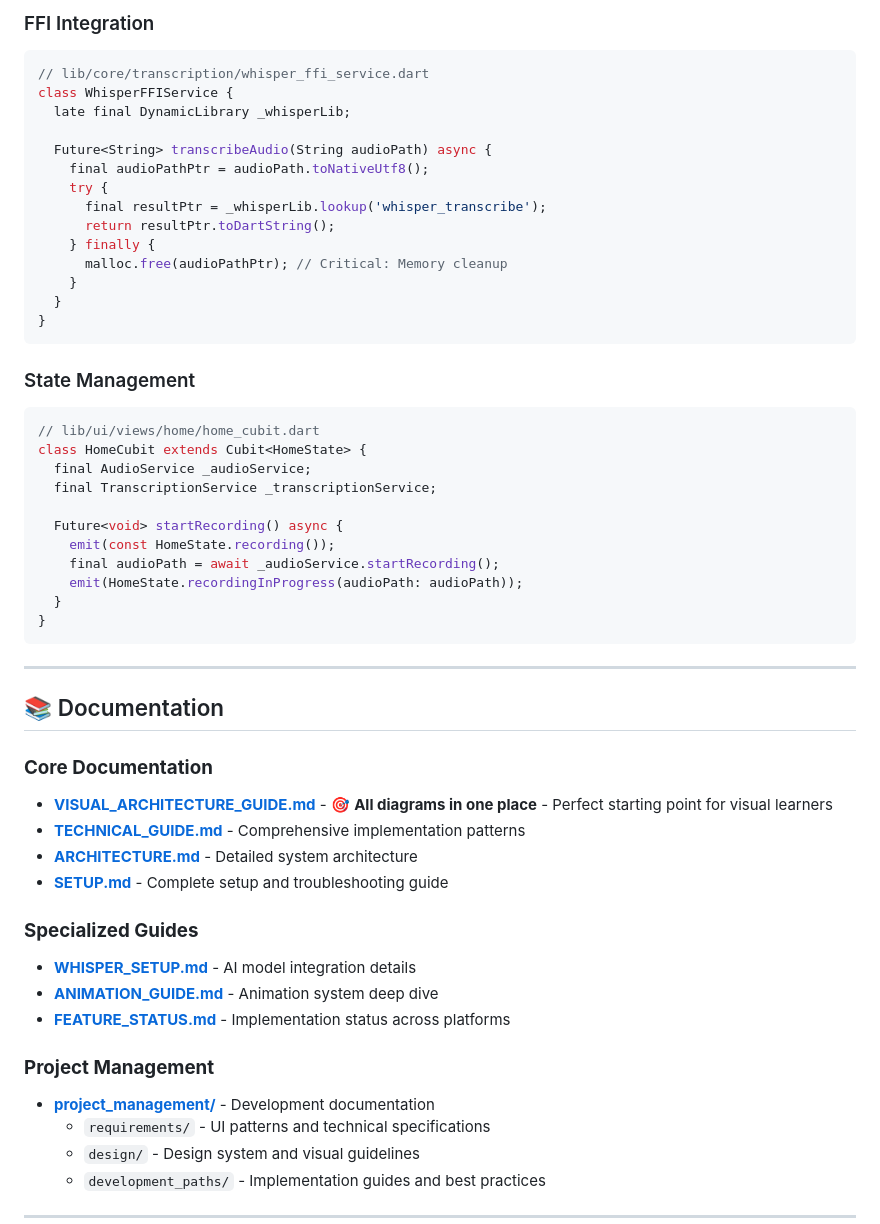
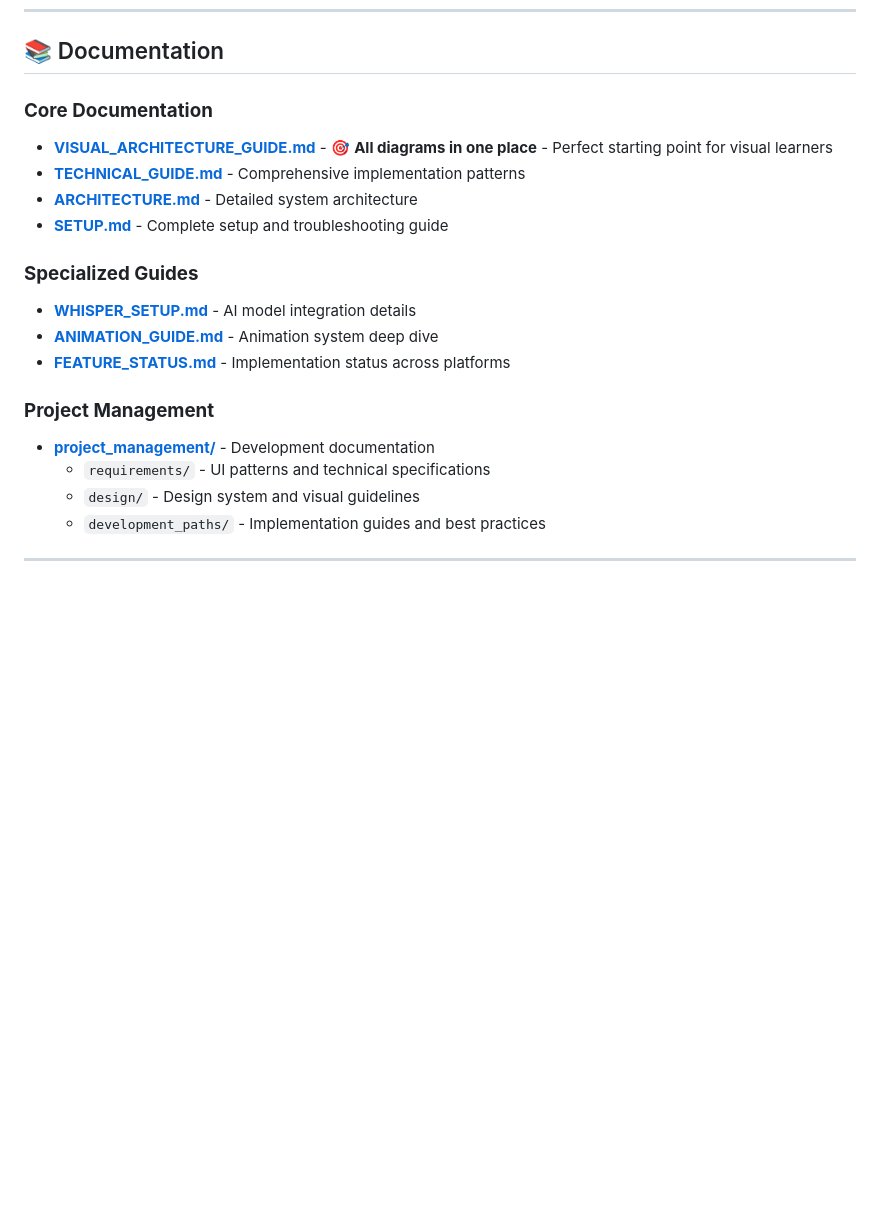
Before and after one commit to esrakadah/flutter_voice_bridge, a Markdown page: README.md, the part around the change printed below. GitHub-like rendering; blank space fills up the shorter version.

````diff
--- a/README.md
+++ b/README.md
@@ -211,38 +151,3 @@ class PlatformChannels {
-### FFI Integration
-```dart
-// lib/core/transcription/whisper_ffi_service.dart
-class WhisperFFIService {
-  late final DynamicLibrary _whisperLib;
-
-  Future<String> transcribeAudio(String audioPath) async {
-    final audioPathPtr = audioPath.toNativeUtf8();
-    try {
-      final resultPtr = _whisperLib.lookup('whisper_transcribe');
-      return resultPtr.toDartString();
-    } finally {
-      malloc.free(audioPathPtr); // Critical: Memory cleanup
-    }
-  }
-}
-```
-
-### State Management
-```dart
-// lib/ui/views/home/home_cubit.dart
-class HomeCubit extends Cubit<HomeState> {
-  final AudioService _audioService;
-  final TranscriptionService _transcriptionService;
-
-  Future<void> startRecording() async {
-    emit(const HomeState.recording());
-    final audioPath = await _audioService.startRecording();
-    emit(HomeState.recordingInProgress(audioPath: audioPath));
-  }
-}
-```
-
----
-
 ## 📚 Documentation
 
 ### **Core Documentation**
````
Also changed, not shown: other parts of README.md (+11 -71 lines), .github/README.md (+6 -5 lines).
